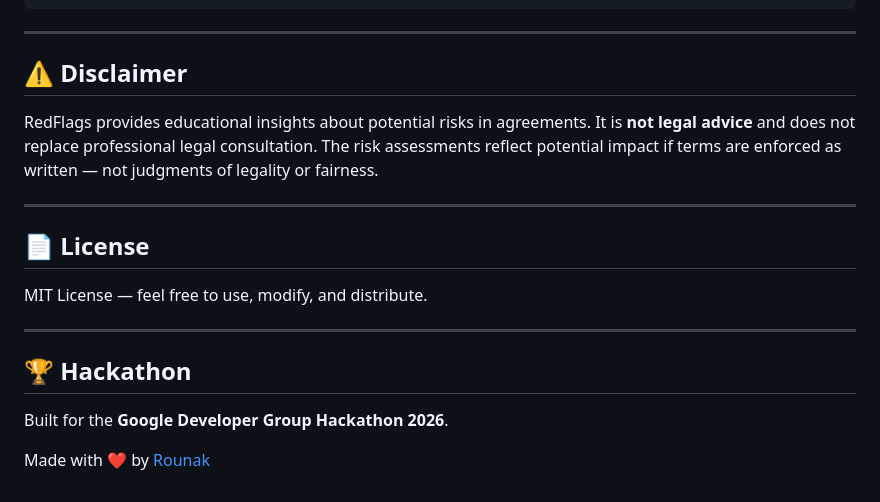
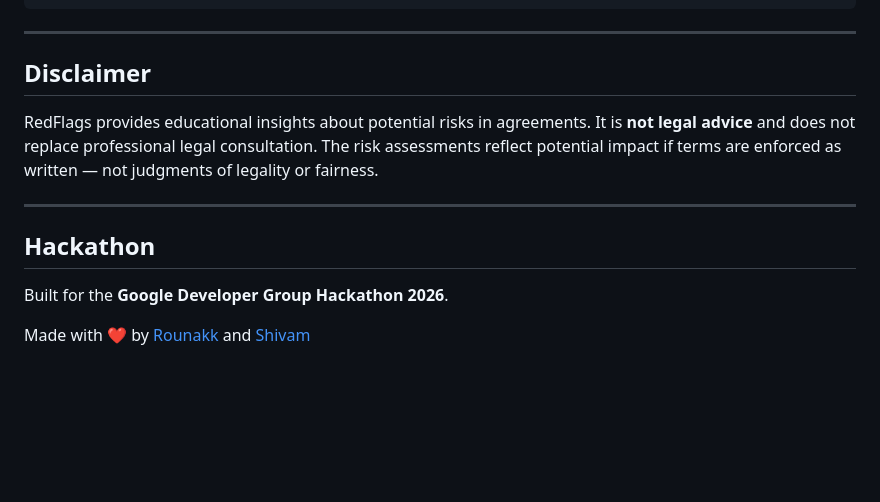
Before and after one commit to rounakkraaj-1744/gdg-hackathon, a Markdown page: README.md, the part around one of its changes. Rendered like a GitHub page; blank space fills up the shorter version.

```diff
--- a/README.md
+++ b/README.md
@@ -159,20 +159,14 @@ Analyze PDF document.
 
 ---
 
-## ⚠️ Disclaimer
+## Disclaimer
 
 RedFlags provides educational insights about potential risks in agreements. It is **not legal advice** and does not replace professional legal consultation. The risk assessments reflect potential impact if terms are enforced as written — not judgments of legality or fairness.
 
 ---
 
-## 📄 License
-
-MIT License — feel free to use, modify, and distribute.
-
----
-
-## 🏆 Hackathon
+## Hackathon
 
 Built for the **Google Developer Group Hackathon 2026**.
 
-Made with ❤️ by [Rounak](https://github.com/rounakkraaj-1744)
+Made with ❤️ by [Rounakk](https://github.com/rounakkraaj-1744) and [Shivam](https://github.com/shivam4511)
```
Also changed, not shown: other parts of README.md (+7 -7 lines).
